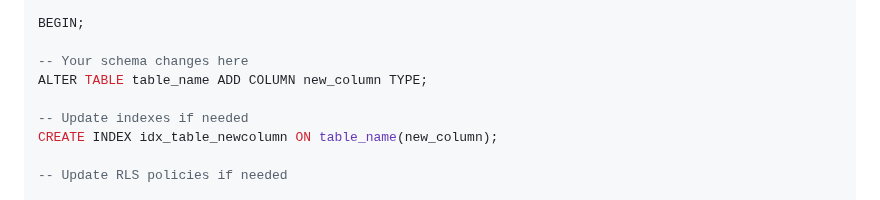
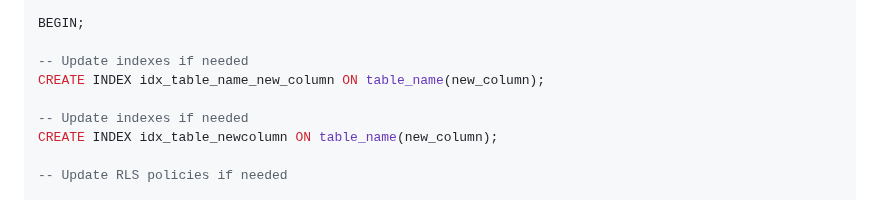
Before and after one commit to RURational2000/ProjectTracking, a Markdown page: .github/copilot-instructions.md, the part around the change. Drawn GitHub-style.

```diff
--- a/.github/copilot-instructions.md
+++ b/.github/copilot-instructions.md
@@ -424,8 +424,8 @@ Example migration template:
 
 BEGIN;
 
--- Your schema changes here
-ALTER TABLE table_name ADD COLUMN new_column TYPE;
+-- Update indexes if needed
+CREATE INDEX idx_table_name_new_column ON table_name(new_column);
 
 -- Update indexes if needed
 CREATE INDEX idx_table_newcolumn ON table_name(new_column);
```
